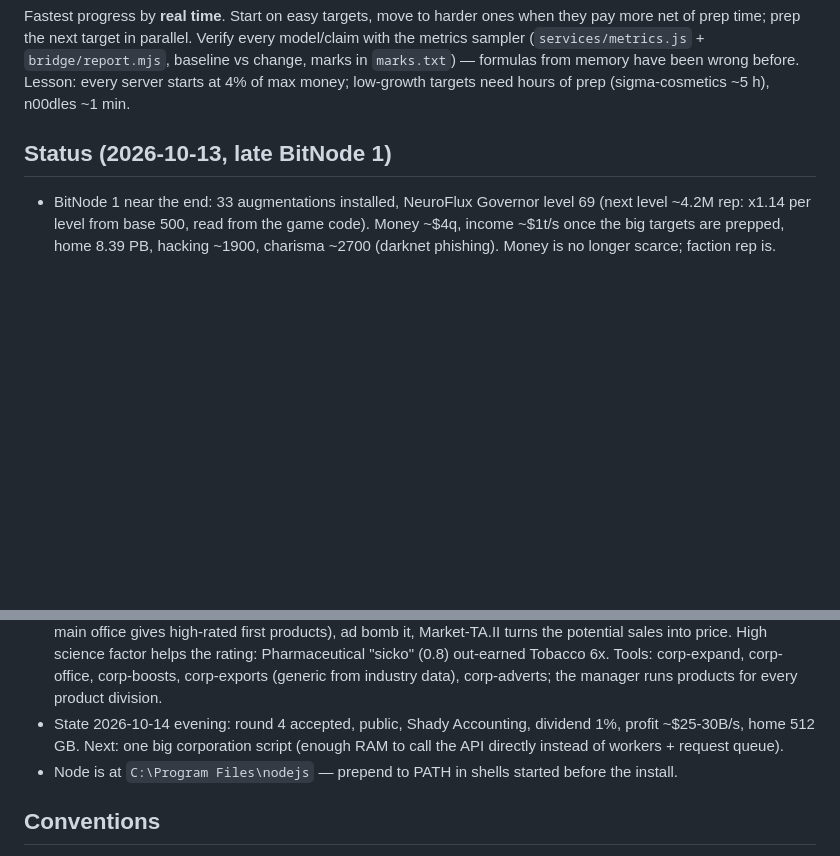
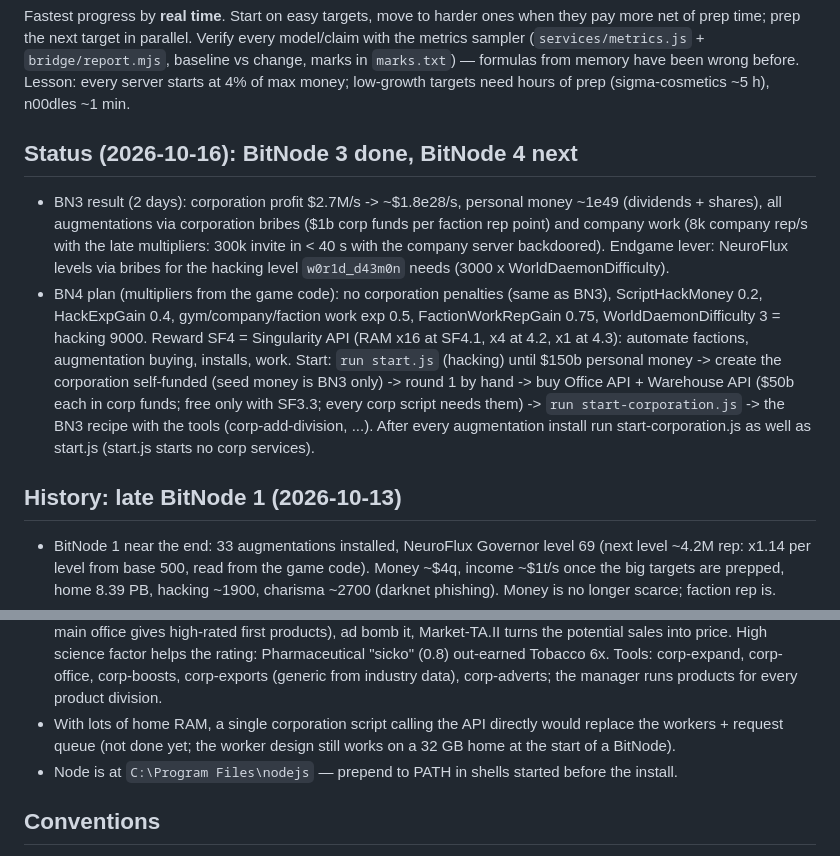
Before and after one commit to wy-bbw/claudeburner, a Markdown page: CLAUDE.md, 2 parts joined by grey strips. GitHub-like rendering; blank space fills up the shorter version.

Commit message:
CLAUDE.md: BitNode 3 result and the BitNode 4 start plan
Co-Authored-By: Claude Opus 5.5 <noreply@anthropic.com>

```diff
--- a/CLAUDE.md
+++ b/CLAUDE.md
@@ -8,7 +8,20 @@ prep the next target in parallel. Verify every model/claim with the metrics samp
 baseline vs change, marks in `marks.txt`) — formulas from memory have been wrong before.
 Lesson: every server starts at 4% of max money; low-growth targets need hours of prep (sigma-cosmetics ~5 h), n00dles ~1 min.
 
-## Status (2026-10-13, late BitNode 1)
+## Status (2026-10-16): BitNode 3 done, BitNode 4 next
+- BN3 result (2 days): corporation profit $2.7M/s -> ~$1.8e28/s, personal money ~1e49 (dividends + shares), all
+  augmentations via corporation bribes ($1b corp funds per faction rep point) and company work (8k company rep/s with
+  the late multipliers: 300k invite in < 40 s with the company server backdoored). Endgame lever: NeuroFlux levels via
+  bribes for the hacking level `w0r1d_d43m0n` needs (3000 x WorldDaemonDifficulty).
+- BN4 plan (multipliers from the game code): no corporation penalties (same as BN3), ScriptHackMoney 0.2, HackExpGain 0.4,
+  gym/company/faction work exp 0.5, FactionWorkRepGain 0.75, WorldDaemonDifficulty 3 = hacking 9000. Reward SF4 =
+  Singularity API (RAM x16 at SF4.1, x4 at 4.2, x1 at 4.3): automate factions, augmentation buying, installs, work.
+  Start: `run start.js` (hacking) until $150b personal money -> create the corporation self-funded (seed money is BN3
+  only) -> round 1 by hand -> buy Office API + Warehouse API ($50b each in corp funds; free only with SF3.3; every corp
+  script needs them) -> `run start-corporation.js` -> the BN3 recipe with the tools (corp-add-division, ...).
+  After every augmentation install run start-corporation.js as well as start.js (start.js starts no corp services).
+
+## History: late BitNode 1 (2026-10-13)
 - BitNode 1 near the end: 33 augmentations installed, NeuroFlux Governor level 69 (next level ~4.2M rep: x1.14 per
   level from base 500, read from the game code). Money ~$4q, income ~$1t/s once the big targets are prepped,
   home 8.39 PB, hacking ~1900, charisma ~2700 (darknet phishing). Money is no longer scarce; faction rep is.
@@ -105,8 +118,8 @@ Lesson: every server starts at 4% of max money; low-growth targets need hours of
   High science factor helps the rating: Pharmaceutical "sicko" (0.8) out-earned Tobacco 6x. Tools: corp-expand,
   corp-office, corp-boosts, corp-exports (generic from industry data), corp-adverts; the manager runs products for
   every product division.
-- State 2026-10-14 evening: round 4 accepted, public, Shady Accounting, dividend 1%, profit ~$25-30B/s, home 512 GB.
-  Next: one big corporation script (enough RAM to call the API directly instead of workers + request queue).
+- With lots of home RAM, a single corporation script calling the API directly would replace the workers + request
+  queue (not done yet; the worker design still works on a 32 GB home at the start of a BitNode).
 - Node is at `C:\Program Files\nodejs` — prepend to PATH in shells started before the install.
 
 ## Conventions
```
